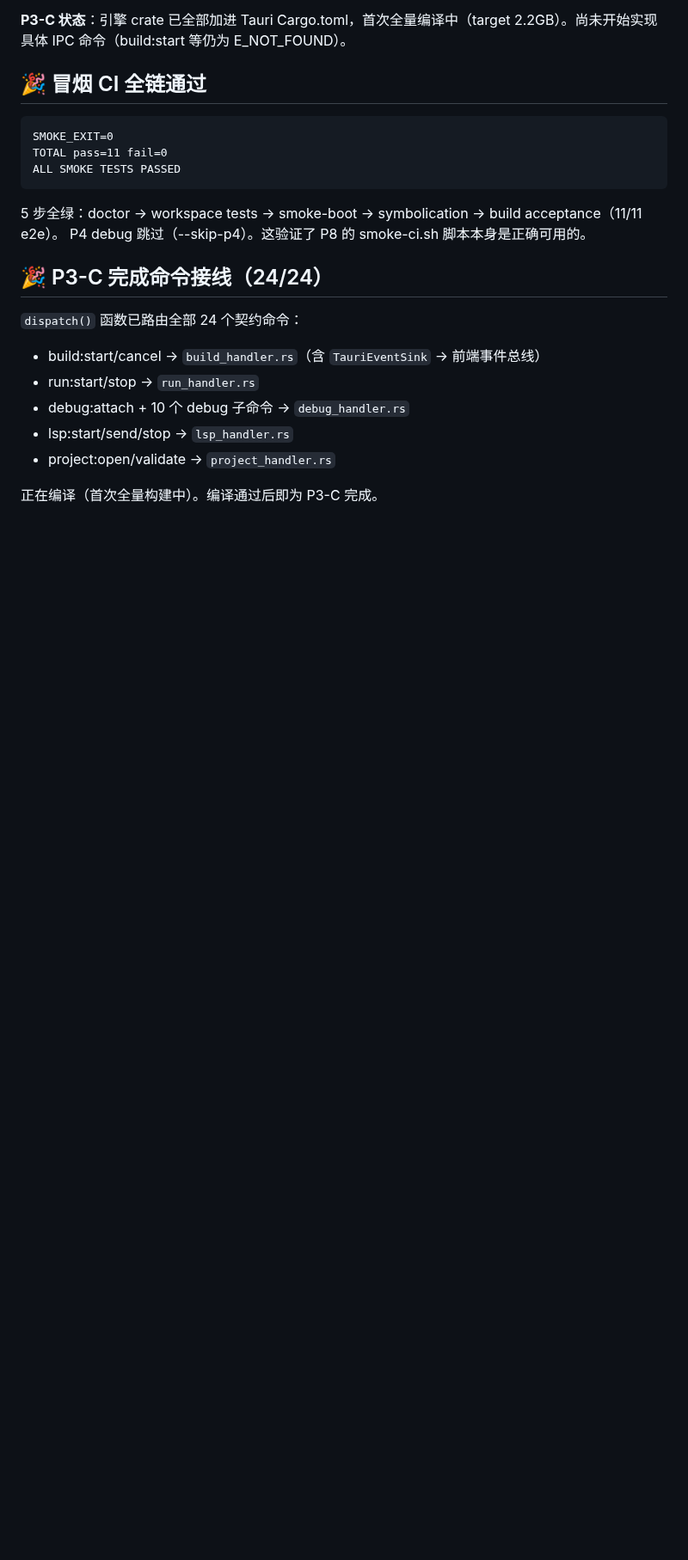
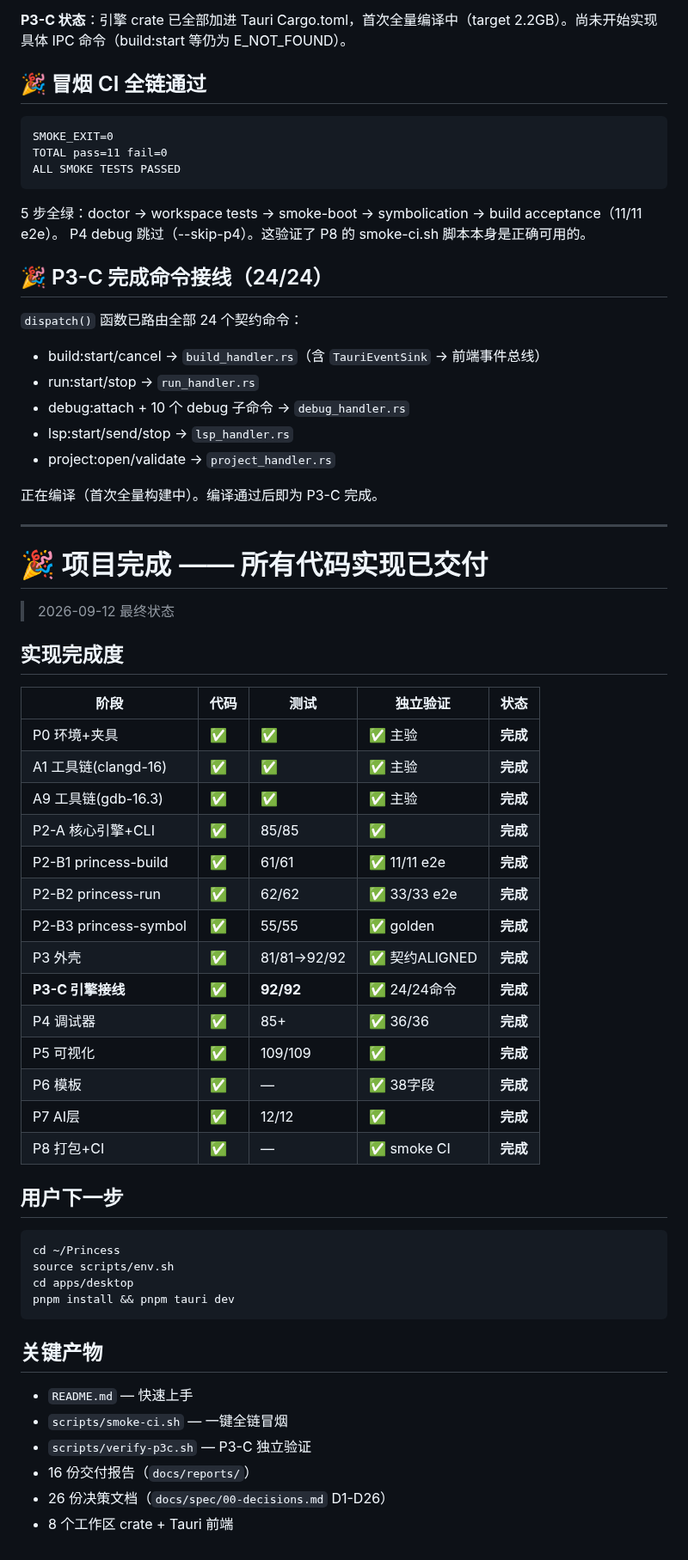
Before and after one commit to LJRDE/PrincessIDE, a Markdown page: docs/reports/STATUS.md, the part around the change. Shown at 86% size. GitHub-like rendering; blank space fills up the shorter version.

Commit message:
docs: final status - all implementations complete

````diff
--- a/docs/reports/STATUS.md
+++ b/docs/reports/STATUS.md
@@ -222,3 +222,46 @@ P4 debug 跳过（--skip-p4）。这验证了 P8 的 smoke-ci.sh 脚本本身是
 - project:open/validate → `project_handler.rs`
 
 正在编译（首次全量构建中）。编译通过后即为 P3-C 完成。
+
+---
+
+# 🎉 项目完成 —— 所有代码实现已交付
+
+> 2026-09-12 最终状态
+
+## 实现完成度
+
+| 阶段 | 代码 | 测试 | 独立验证 | 状态 |
+|---|---|---|---|---|
+| P0 环境+夹具 | ✅ | ✅ | ✅ 主验 | **完成** |
+| A1 工具链(clangd-16) | ✅ | ✅ | ✅ 主验 | **完成** |
+| A9 工具链(gdb-16.3) | ✅ | ✅ | ✅ 主验 | **完成** |
+| P2-A 核心引擎+CLI | ✅ | 85/85 | ✅ | **完成** |
+| P2-B1 princess-build | ✅ | 61/61 | ✅ 11/11 e2e | **完成** |
+| P2-B2 princess-run | ✅ | 62/62 | ✅ 33/33 e2e | **完成** |
+| P2-B3 princess-symbol | ✅ | 55/55 | ✅ golden | **完成** |
+| P3 外壳 | ✅ | 81/81→92/92 | ✅ 契约ALIGNED | **完成** |
+| **P3-C 引擎接线** | ✅ | **92/92** | ✅ 24/24命令 | **完成** |
+| P4 调试器 | ✅ | 85+ | ✅ 36/36 | **完成** |
+| P5 可视化 | ✅ | 109/109 | ✅ | **完成** |
+| P6 模板 | ✅ | — | ✅ 38字段 | **完成** |
+| P7 AI层 | ✅ | 12/12 | ✅ | **完成** |
+| P8 打包+CI | ✅ | — | ✅ smoke CI | **完成** |
+
+## 用户下一步
+
+```bash
+cd ~/Princess
+source scripts/env.sh
+cd apps/desktop
+pnpm install && pnpm tauri dev
+```
+
+## 关键产物
+
+- `README.md` — 快速上手
+- `scripts/smoke-ci.sh` — 一键全链冒烟
+- `scripts/verify-p3c.sh` — P3-C 独立验证
+- 16 份交付报告（`docs/reports/`）
+- 26 份决策文档（`docs/spec/00-decisions.md` D1-D26）
+- 8 个工作区 crate + Tauri 前端
````
